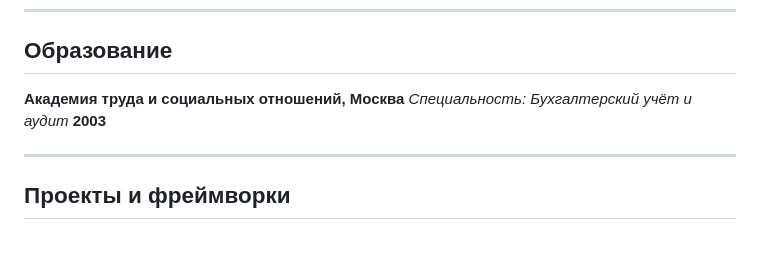
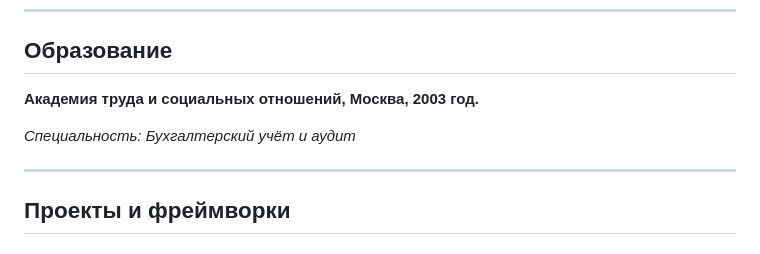
Before and after one commit to LexDeBash/megacv, a Markdown page: README.md, the part around the change. GitHub-like rendering.

```diff
--- a/README.md
+++ b/README.md
@@ -75,9 +75,9 @@
 
 ## Образование
 
-**Академия труда и социальных отношений, Москва**
+**Академия труда и социальных отношений, Москва, 2003 год.**
+
 *Специальность: Бухгалтерский учёт и аудит*
-**2003**
 
 ---
 
```
